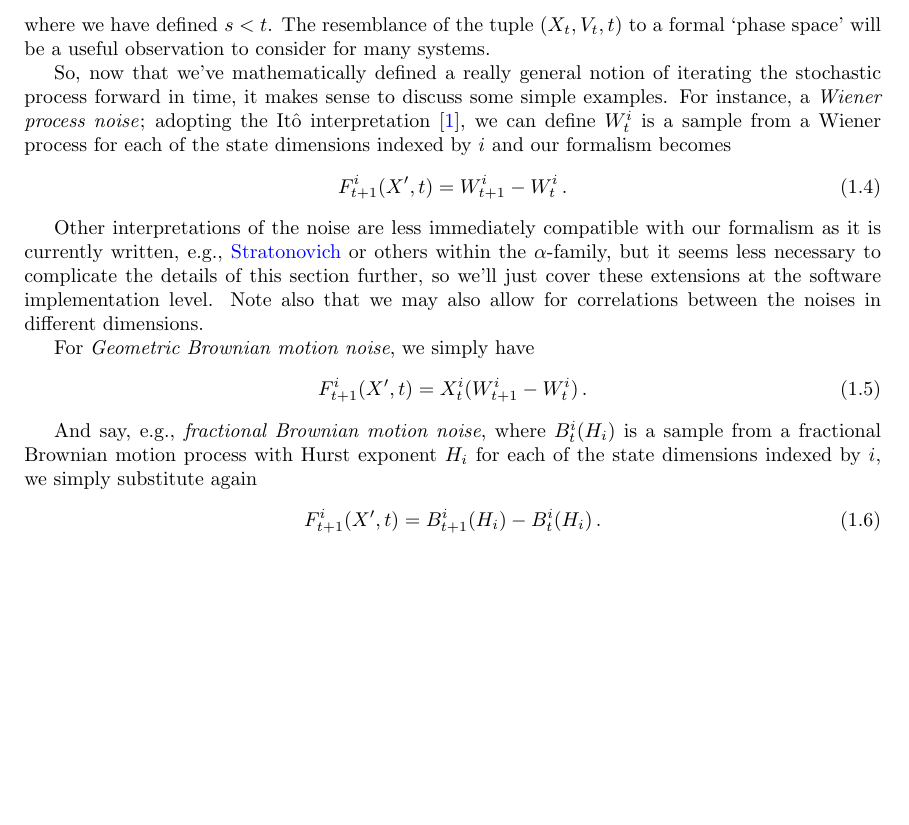
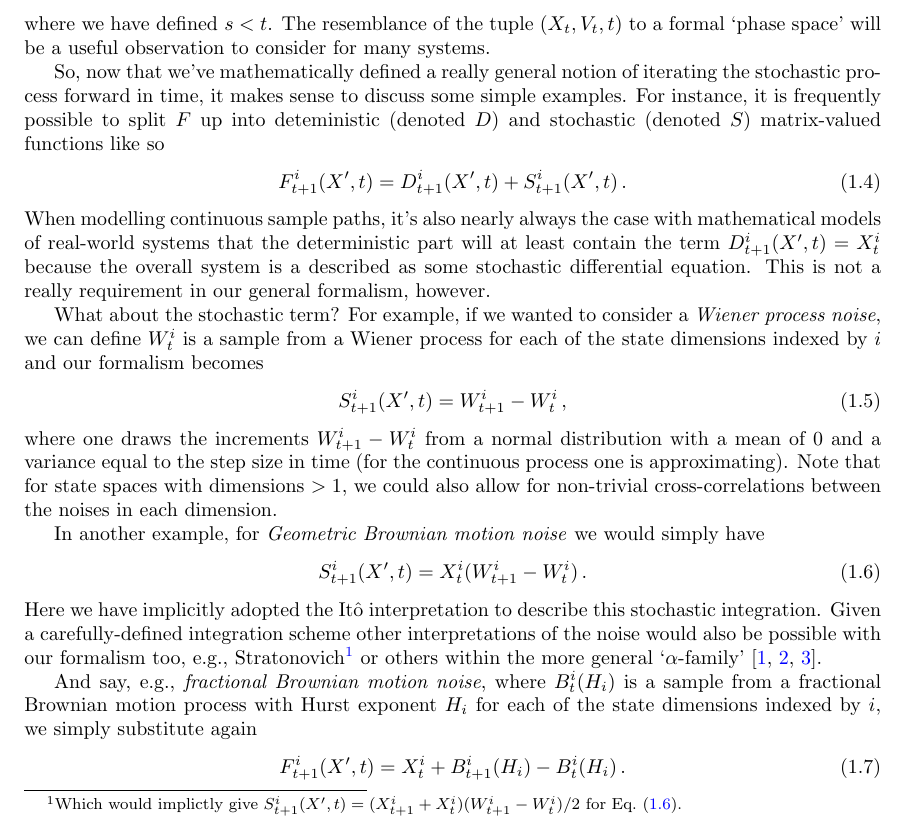
Before and after one commit to umbralcalc/worlds-of-observation, a LaTeX book (book.tex): part of page 10 of 47, cut so that both start at the same text, the shorter picture padded with empty space. Compiled offline with pdfLaTeX.

Commit message:
improving first section - adding detail

```diff
--- a/book.tex
+++ b/book.tex
@@ -148,26 +148,34 @@ X^{i}_{t} &= X_{s}^{i} + \sum_{s'=s+1}^{t}V_{s'}^{i} \label{eq:x-implicit-soluti
 %%
 where we have defined $s<t$. The resemblance of the tuple $(X_t, V_t, t)$ to a formal `phase space' will be a useful observation to consider for many systems.
 
-So, now that we've mathematically defined a really general notion of iterating the stochastic process forward in time, it makes sense to discuss some simple examples. For instance, a \emph{Wiener process noise}; adopting the Itô interpretation~\cite{rog-will-2000}, we can define $W^i_{t}$ is a sample from a Wiener process for each of the state dimensions indexed by $i$ and our formalism becomes
+So, now that we've mathematically defined a really general notion of iterating the stochastic process forward in time, it makes sense to discuss some simple examples. For instance, it is frequently possible to split $F$ up into deteministic (denoted $D$) and stochastic (denoted $S$) matrix-valued functions like so
 %%
 \begin{align}
-& F^{i}_{t+1}(X',t) = W^i_{t+1}-W^i_{t}\,.
+& F^{i}_{t+1}(X',t) = D^{i}_{t+1}(X',t) + S^{i}_{t+1}(X',t) \,.
 \end{align}
 %%
+When modelling continuous sample paths, it's also nearly always the case with mathematical models of real-world systems that the deterministic part will at least contain the term $D^{i}_{t+1}(X',t) = X^i_t$ because the overall system is a described as some stochastic differential equation. This is not a really requirement in our general formalism, however.
 
-Other interpretations of the noise are less immediately compatible with our formalism as it is currently written, e.g., \href{https://en.wikipedia.org/wiki/Stratonovich_integral}{Stratonovich} or others within the $\alpha$-family, but it seems less necessary to complicate the details of this section further, so we'll just cover these extensions at the software implementation level. Note also that we may also allow for correlations between the noises in different dimensions.
-
-For \emph{Geometric Brownian motion noise}, we simply have
+What about the stochastic term? For example, if we wanted to consider a \emph{Wiener process noise}, we can define $W^i_{t}$ is a sample from a Wiener process for each of the state dimensions indexed by $i$ and our formalism becomes
 %%
 \begin{align}
-& F^{i}_{t+1}(X',t) = X^i_{t}(W^i_{t+1}-W^i_{t})\,.
+& S^{i}_{t+1}(X',t) =  W^i_{t+1}-W^i_{t} \label{eq:wiener}\,,
 \end{align}
 %%
+where one draws the increments $W^i_{t+1}-W^i_{t}$ from a normal distribution with a mean of $0$ and a variance equal to the step size in time (for the continuous process one is approximating). Note that for state spaces with dimensions $>1$, we could also allow for non-trivial cross-correlations between the noises in each dimension.
+
+In another example, for \emph{Geometric Brownian motion noise} we would simply have
+%%
+\begin{align}
+& S^{i}_{t+1}(X',t) = X^i_{t}(W^i_{t+1}-W^i_{t})\label{eq:gbm} \,.
+\end{align}
+%%
+Here we have implicitly adopted the Itô interpretation to describe this stochastic integration. Given a carefully-defined integration scheme other interpretations of the noise would also be possible with our formalism too, e.g., Stratonovich\footnote{Which would implictly give $S^{i}_{t+1}(X',t) = (X^i_{t+1}+X^i_{t})(W^i_{t+1}-W^i_{t}) / 2$ for Eq.~(\ref{eq:gbm}).} or others within the more general `$\alpha$-family'~\cite{van1992stochastic,risken1996fokker,rog-will-2000}.
 
 And say, e.g., \emph{fractional Brownian motion noise}, where $B^i_{t}({H_i})$ is a sample from a fractional Brownian motion process with Hurst exponent $H_i$ for each of the state dimensions indexed by $i$, we simply substitute again
 %%
 \begin{align}
-& F^{i}_{t+1}(X',t) = B^i_{t+1}({H_i})-B^i_{t}({H_i})\,.
+& F^{i}_{t+1}(X',t) = X^i_{t} + B^i_{t+1}({H_i})-B^i_{t}({H_i})\,.
 \end{align}
 %%
 
```
Also changed, not shown: book.bib (+17 -0 lines), README.md, book.bbl, book.pdf, book.tex (16 more changed lines), 1 other file.
